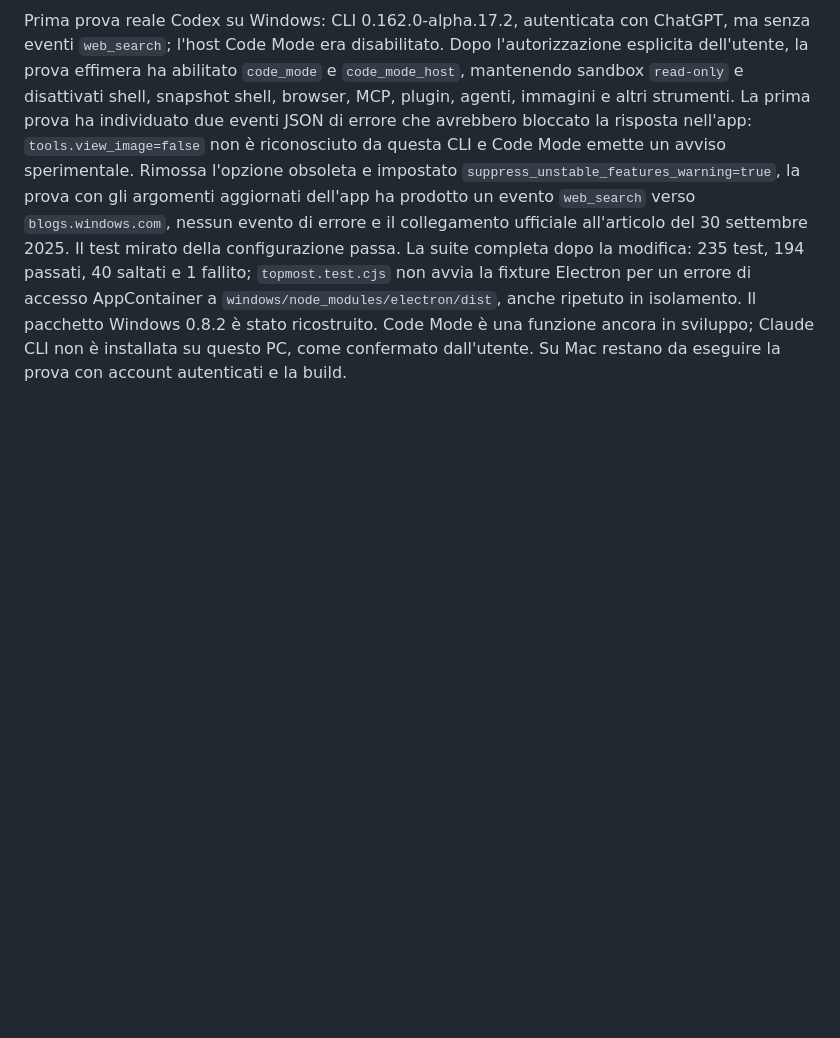
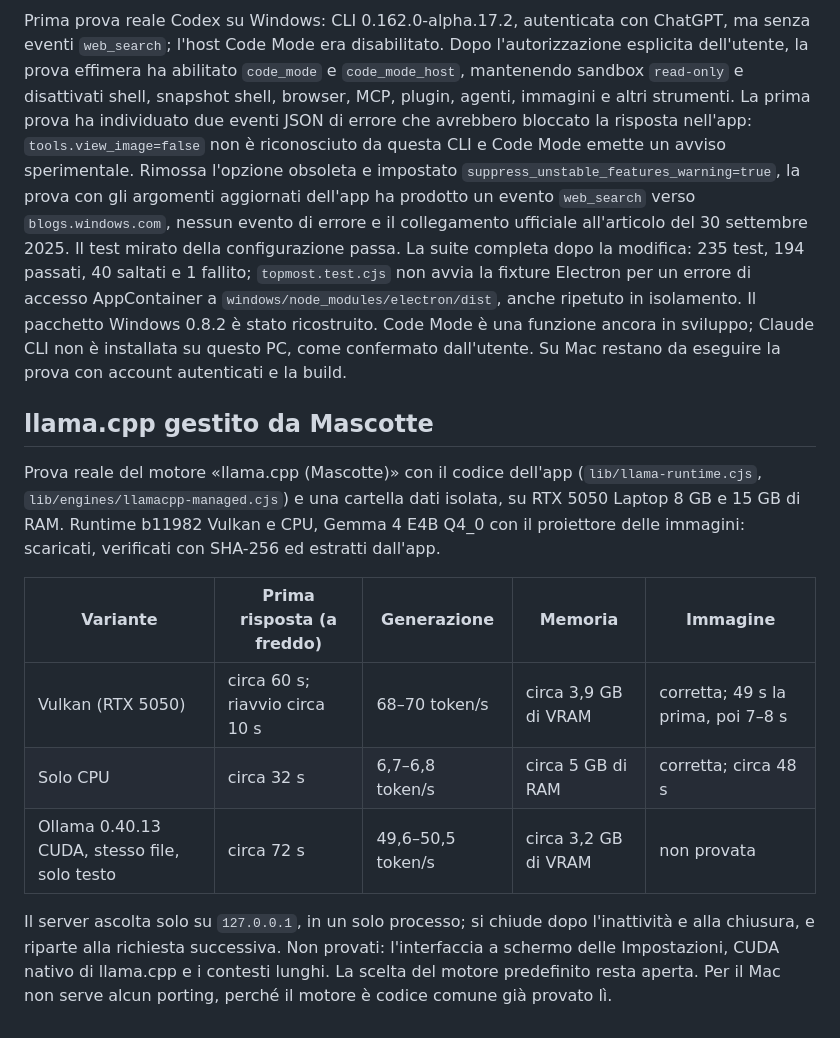
Before and after one commit to Zekseron/Mascotte, a Markdown page: windows/COLLAUDO-WINDOWS-2026-10-30.md, the part around the change. Rendered like a GitHub page; blank space fills up the shorter version.

Commit message:
docs(windows): esito della prova reale di llama.cpp gestito da Mascotte
Runtime b11982 Vulkan e CPU con Gemma 4 E4B su RTX 5050: 68-70 token/s
con Vulkan, 6,7-6,8 con la sola CPU, immagini lette correttamente;
confronto con Ollama CUDA sullo stesso file (49,6-50,5 token/s).

```diff
--- a/windows/COLLAUDO-WINDOWS-2026-10-30.md
+++ b/windows/COLLAUDO-WINDOWS-2026-10-30.md
@@ -62,3 +62,15 @@ Suite dopo questa modifica: **235 test, 195 passati, 40 saltati, zero fallimenti
 La configurazione precedente escludeva la ricerca live di Codex e passava a Claude `--tools ""`, senza strumenti disponibili. In 0.8.2 Codex riceve `web_search="live"` mantenendo sandbox in sola lettura e disattivando le altre integrazioni elencate; Claude riceve esclusivamente `WebSearch,WebFetch`, con server MCP vuoti e senza persistenza di sessione. Le istruzioni chiedono di consultare fonti per fatti recenti, riportare i link e dichiarare quando la ricerca è indisponibile. La chat locale rimane separata e non riceve accesso web.
 
 Prima prova reale Codex su Windows: CLI 0.162.0-alpha.17.2, autenticata con ChatGPT, ma senza eventi `web_search`; l'host Code Mode era disabilitato. Dopo l'autorizzazione esplicita dell'utente, la prova effimera ha abilitato `code_mode` e `code_mode_host`, mantenendo sandbox `read-only` e disattivati shell, snapshot shell, browser, MCP, plugin, agenti, immagini e altri strumenti. La prima prova ha individuato due eventi JSON di errore che avrebbero bloccato la risposta nell'app: `tools.view_image=false` non è riconosciuto da questa CLI e Code Mode emette un avviso sperimentale. Rimossa l'opzione obsoleta e impostato `suppress_unstable_features_warning=true`, la prova con gli argomenti aggiornati dell'app ha prodotto un evento `web_search` verso `blogs.windows.com`, nessun evento di errore e il collegamento ufficiale all'articolo del 30 settembre 2025. Il test mirato della configurazione passa. La suite completa dopo la modifica: 235 test, 194 passati, 40 saltati e 1 fallito; `topmost.test.cjs` non avvia la fixture Electron per un errore di accesso AppContainer a `windows/node_modules/electron/dist`, anche ripetuto in isolamento. Il pacchetto Windows 0.8.2 è stato ricostruito. Code Mode è una funzione ancora in sviluppo; Claude CLI non è installata su questo PC, come confermato dall'utente. Su Mac restano da eseguire la prova con account autenticati e la build.
+
+## llama.cpp gestito da Mascotte
+
+Prova reale del motore «llama.cpp (Mascotte)» con il codice dell'app (`lib/llama-runtime.cjs`, `lib/engines/llamacpp-managed.cjs`) e una cartella dati isolata, su RTX 5050 Laptop 8 GB e 15 GB di RAM. Runtime b11982 Vulkan e CPU, Gemma 4 E4B Q4_0 con il proiettore delle immagini: scaricati, verificati con SHA-256 ed estratti dall'app.
+
+| Variante | Prima risposta (a freddo) | Generazione | Memoria | Immagine |
+|---|---|---|---|---|
+| Vulkan (RTX 5050) | circa 60 s; riavvio circa 10 s | 68–70 token/s | circa 3,9 GB di VRAM | corretta; 49 s la prima, poi 7–8 s |
+| Solo CPU | circa 32 s | 6,7–6,8 token/s | circa 5 GB di RAM | corretta; circa 48 s |
+| Ollama 0.40.13 CUDA, stesso file, solo testo | circa 72 s | 49,6–50,5 token/s | circa 3,2 GB di VRAM | non provata |
+
+Il server ascolta solo su `127.0.0.1`, in un solo processo; si chiude dopo l'inattività e alla chiusura, e riparte alla richiesta successiva. Non provati: l'interfaccia a schermo delle Impostazioni, CUDA nativo di llama.cpp e i contesti lunghi. La scelta del motore predefinito resta aperta. Per il Mac non serve alcun porting, perché il motore è codice comune già provato lì.
```
